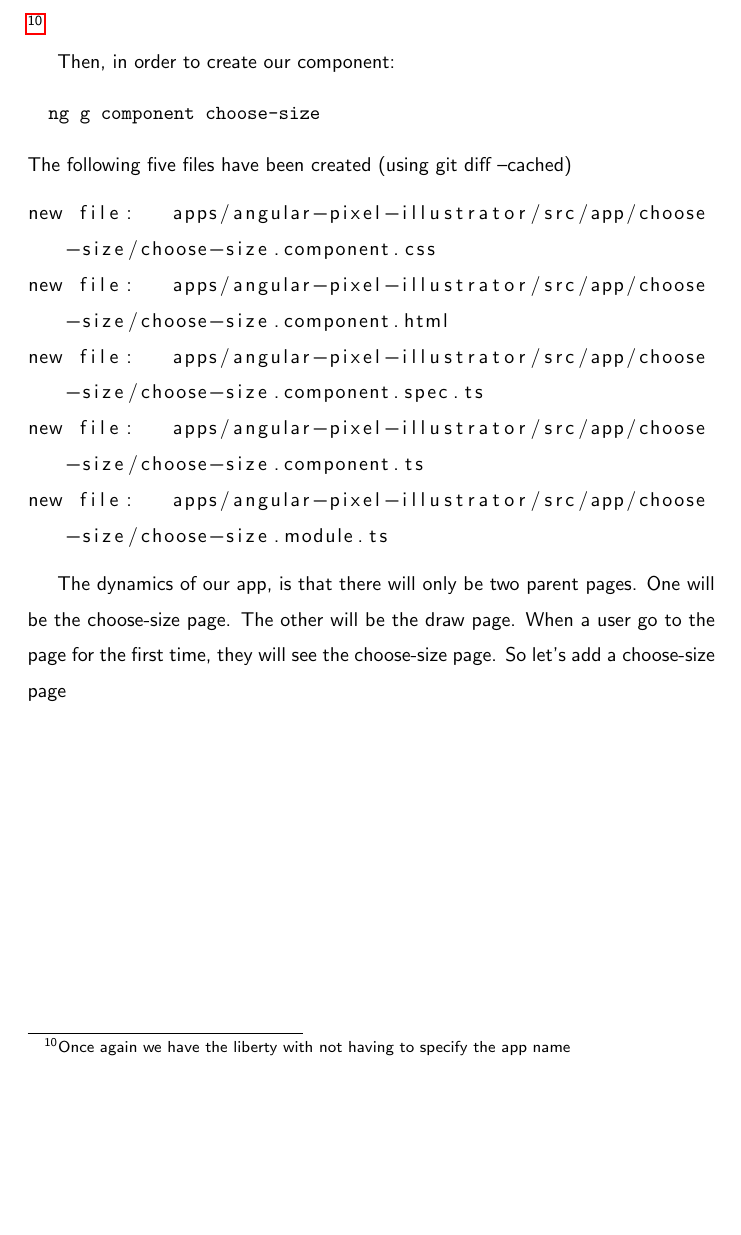
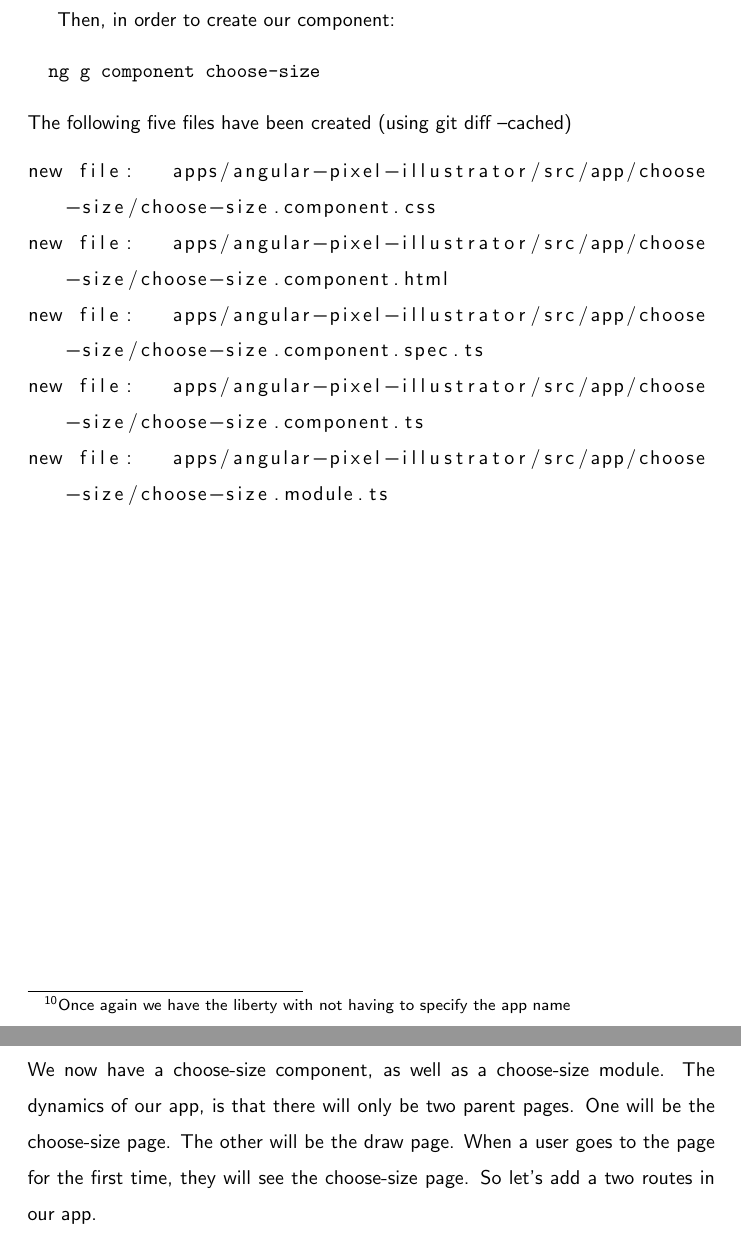
Before and after one commit to razroo/angular-content, a LaTeX document (main.tex, which reads angular-cli-post-nx/angular-cli-post-nx.tex, containers-and-routing/containers-and-routing.tex): part of page 15 of 15 before the commit and two parts of pages 15 and 16 of 16 after it, the two joined at a grey line, cut at the place of the change, the shorter picture padded with empty space. Compiled offline with pdfLaTeX.

Commit message:
Add a containers-and-routing chapter to app.

```diff
--- a/angular-cli-post-nx/angular-cli-post-nx.tex
+++ b/angular-cli-post-nx/angular-cli-post-nx.tex
@@ -78,7 +78,3 @@ new file:   apps/angular-pixel-illustrator/src/app/choose-size/choose-size.compo
 new file:   apps/angular-pixel-illustrator/src/app/choose-size/choose-size.component.ts
 new file:   apps/angular-pixel-illustrator/src/app/choose-size/choose-size.module.ts
 \end{lstlisting}
-
-The dynamics of our app, is that there will only be two parent pages. One will
-be the choose-size page. The other will be the draw page. When a user go to the
-page for the first time, they will see the choose-size page. So let's add a choose-size page
--- /dev/null
+++ b/containers-and-routing/containers-and-routing.tex
@@ -0,0 +1,8 @@
+\maketitle{}
+\section{ Adding Containers and Routing }
+
+We now have a choose-size component, as well as a choose-size module.
+The dynamics of our app, is that there will only be two parent pages. One will
+be the choose-size page. The other will be the draw page. When a user goes to
+the page for the first time, they will see the choose-size page. So let's add a
+two routes in our app.
--- a/main.tex
+++ b/main.tex
@@ -28,4 +28,5 @@
 \include{./angular-cli/angular-cli}
 \include{./nrwl/nrwl}
 \include{./angular-cli-post-nx/angular-cli-post-nx}
+\include{./containers-and-routing/containers-and-routing}
 \end{document}
```
